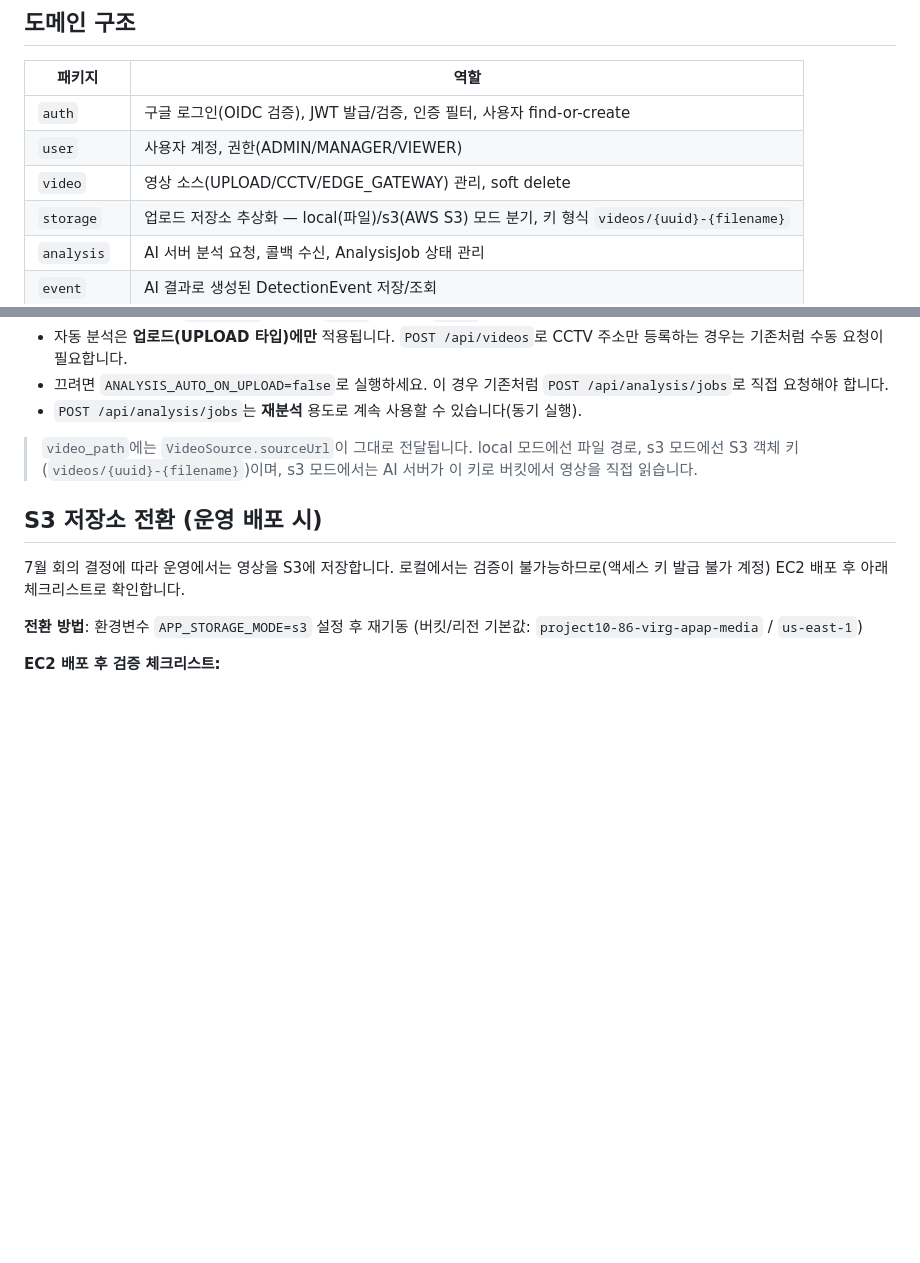
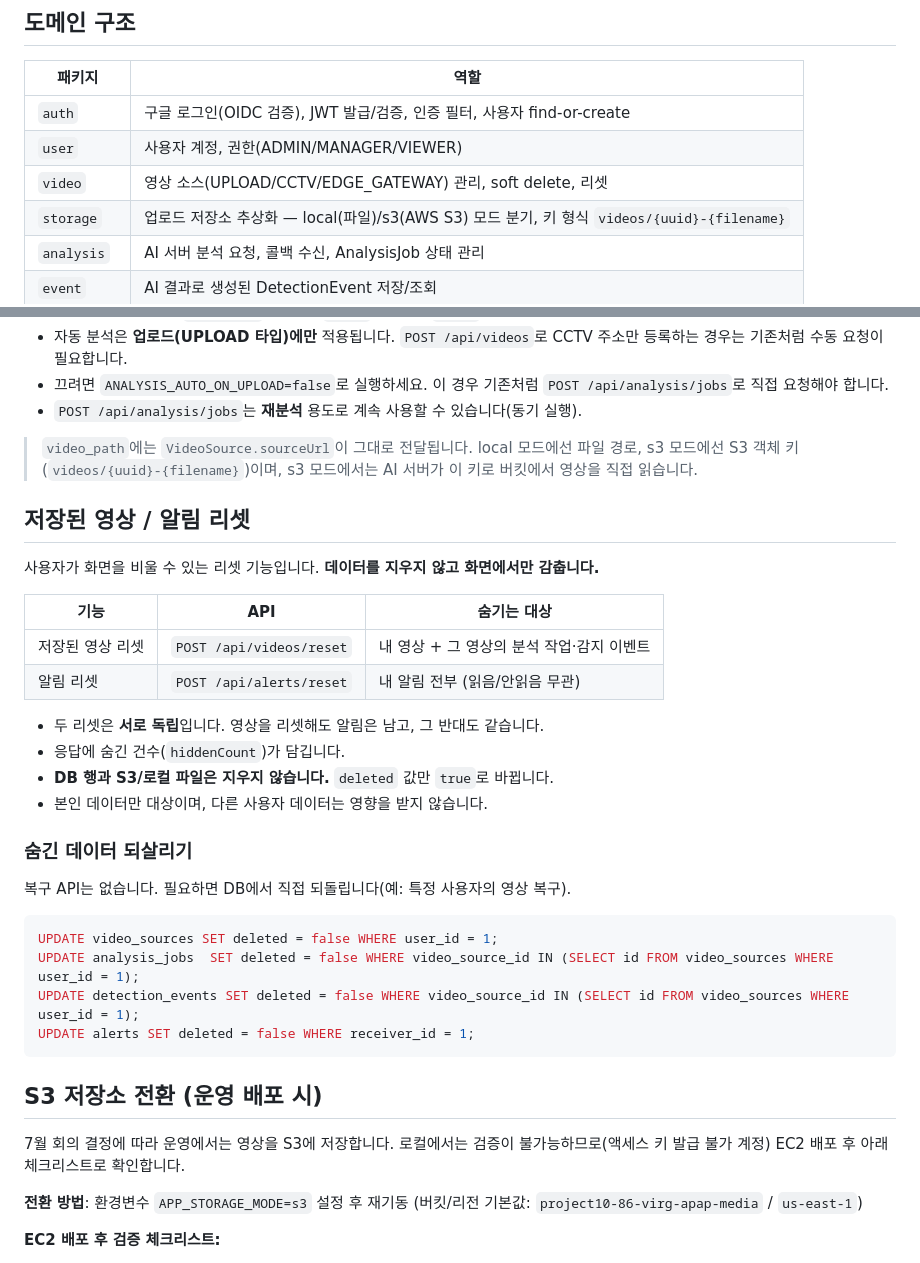
Before and after one commit to KiHyeonLee1121/APAP-test, a Markdown page: backend/README.md, 2 parts joined by grey strips. GitHub-like rendering; blank space fills up the shorter version.

Commit message:
docs: 영상/알림 리셋 기능 문서화
- api-spec.md: 두 리셋 API 명세, 데이터 보존 및 두 리셋이 독립이라는 점 명시
- architecture.md: soft delete 적용 범위 확대, 리셋 처리 순서와 네이티브 UPDATE 사용 이유
- backend/README.md: 리셋 사용법과 SQL로 되살리는 방법 (한국어)

````diff
--- a/backend/README.md
+++ b/backend/README.md
@@ -152,7 +152,7 @@ http://localhost:8080/swagger-ui/index.html
 |---|---|
 | `auth` | 구글 로그인(OIDC 검증), JWT 발급/검증, 인증 필터, 사용자 find-or-create |
 | `user` | 사용자 계정, 권한(ADMIN/MANAGER/VIEWER) |
-| `video` | 영상 소스(UPLOAD/CCTV/EDGE_GATEWAY) 관리, soft delete |
+| `video` | 영상 소스(UPLOAD/CCTV/EDGE_GATEWAY) 관리, soft delete, 리셋 |
 | `storage` | 업로드 저장소 추상화 — local(파일)/s3(AWS S3) 모드 분기, 키 형식 `videos/{uuid}-{filename}` |
 | `analysis` | AI 서버 분석 요청, 콜백 수신, AnalysisJob 상태 관리 |
 | `event` | AI 결과로 생성된 DetectionEvent 저장/조회 |
@@ -189,6 +189,31 @@ http://localhost:8080/swagger-ui/index.html
 
 > `video_path`에는 `VideoSource.sourceUrl`이 그대로 전달됩니다. local 모드에선 파일 경로, s3 모드에선 S3 객체 키(`videos/{uuid}-{filename}`)이며, s3 모드에서는 AI 서버가 이 키로 버킷에서 영상을 직접 읽습니다.
 
+## 저장된 영상 / 알림 리셋
+
+사용자가 화면을 비울 수 있는 리셋 기능입니다. **데이터를 지우지 않고 화면에서만 감춥니다.**
+
+| 기능 | API | 숨기는 대상 |
+|---|---|---|
+| 저장된 영상 리셋 | `POST /api/videos/reset` | 내 영상 + 그 영상의 분석 작업·감지 이벤트 |
+| 알림 리셋 | `POST /api/alerts/reset` | 내 알림 전부 (읽음/안읽음 무관) |
+
+- 두 리셋은 **서로 독립**입니다. 영상을 리셋해도 알림은 남고, 그 반대도 같습니다.
+- 응답에 숨긴 건수(`hiddenCount`)가 담깁니다.
+- **DB 행과 S3/로컬 파일은 지우지 않습니다.** `deleted` 값만 `true`로 바뀝니다.
+- 본인 데이터만 대상이며, 다른 사용자 데이터는 영향을 받지 않습니다.
+
+### 숨긴 데이터 되살리기
+
+복구 API는 없습니다. 필요하면 DB에서 직접 되돌립니다(예: 특정 사용자의 영상 복구).
+
+```sql
+UPDATE video_sources SET deleted = false WHERE user_id = 1;
+UPDATE analysis_jobs  SET deleted = false WHERE video_source_id IN (SELECT id FROM video_sources WHERE user_id = 1);
+UPDATE detection_events SET deleted = false WHERE video_source_id IN (SELECT id FROM video_sources WHERE user_id = 1);
+UPDATE alerts SET deleted = false WHERE receiver_id = 1;
+```
+
 ## S3 저장소 전환 (운영 배포 시)
 
 7월 회의 결정에 따라 운영에서는 영상을 S3에 저장합니다. 로컬에서는 검증이 불가능하므로(액세스 키 발급 불가 계정) EC2 배포 후 아래 체크리스트로 확인합니다.
````
Also changed, not shown: docs/api-spec.md (+14 -0 lines), docs/architecture.md (+15 -0 lines).
